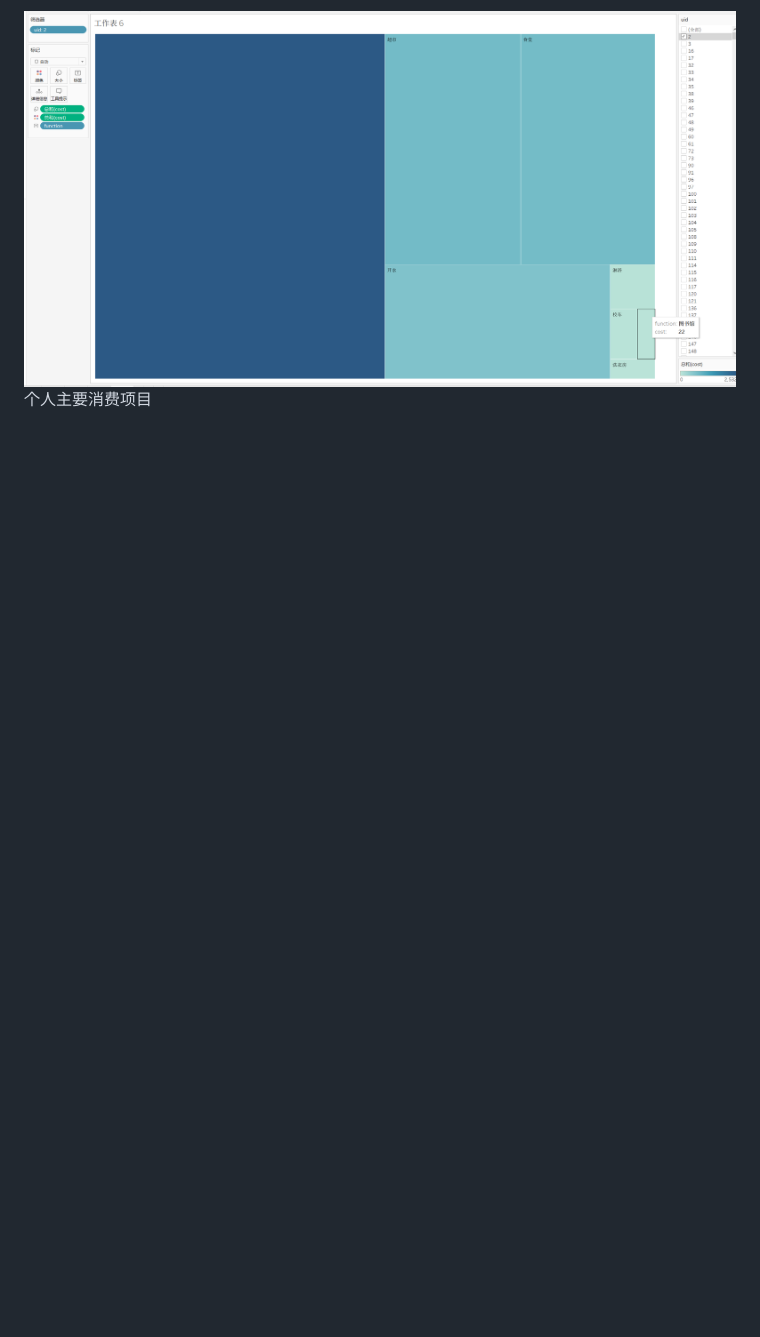
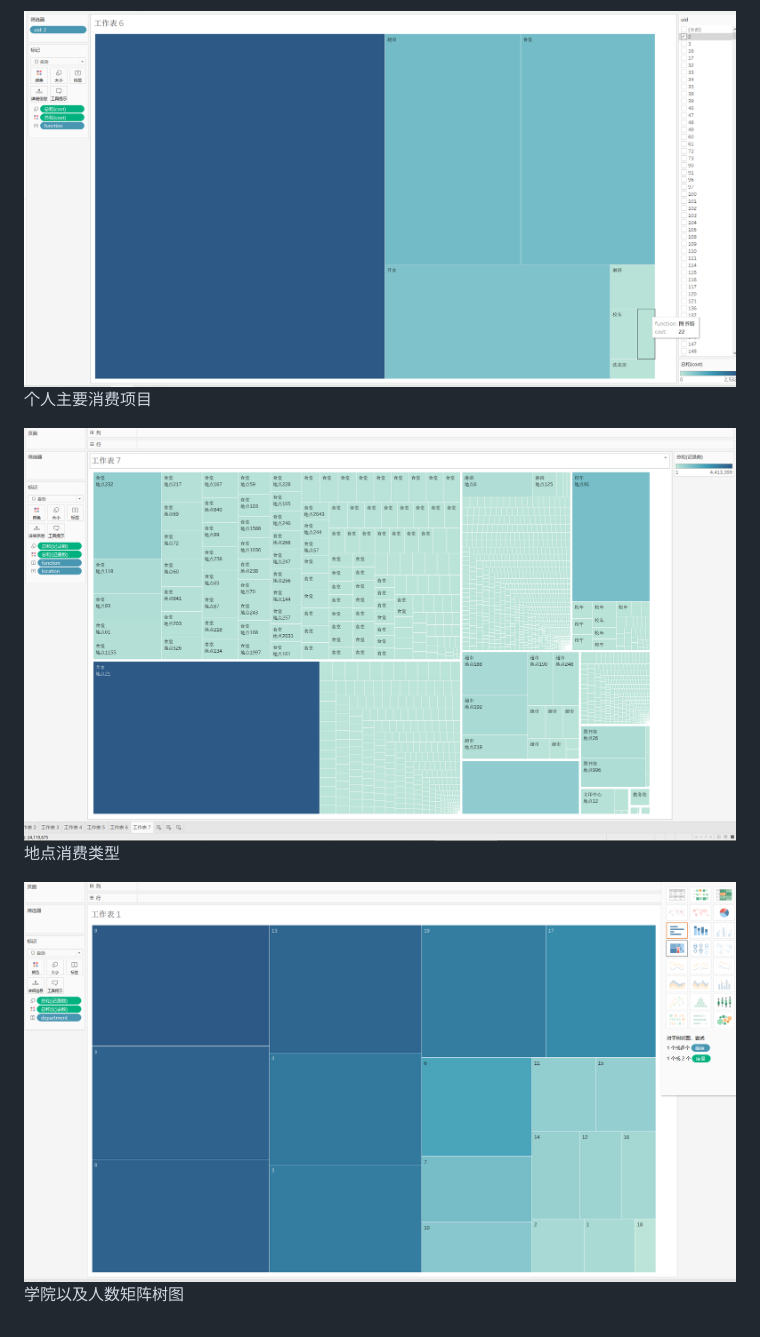
Before and after one commit to laulliam/ECards-Vis, a Markdown page: README.md, the part around the change. GitHub-like rendering; pictures changed too: assets/images/地点消费类型.png (added), assets/images/学院以及人数矩阵树图.png (added); blank space fills up the shorter version.

```diff
--- a/README.md
+++ b/README.md
@@ -113,3 +113,9 @@
 
 ![个人主要消费项目](assets/images/个人主要消费项目.png)
 个人主要消费项目
+
+![个人主要消费项目](assets/images/地点消费类型.png)
+地点消费类型
+
+![个人主要消费项目](assets/images/学院以及人数矩阵树图.png)
+学院以及人数矩阵树图
```
